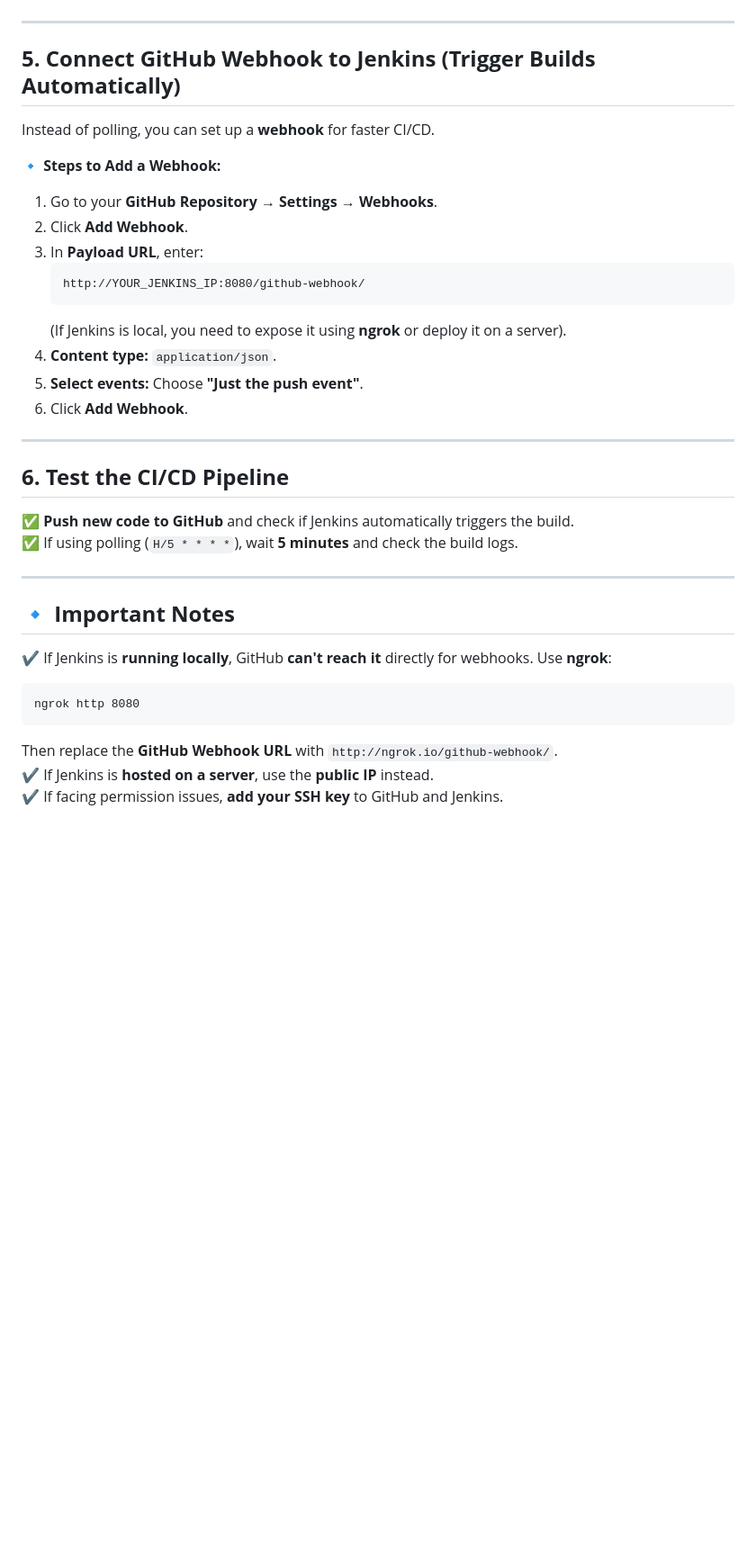
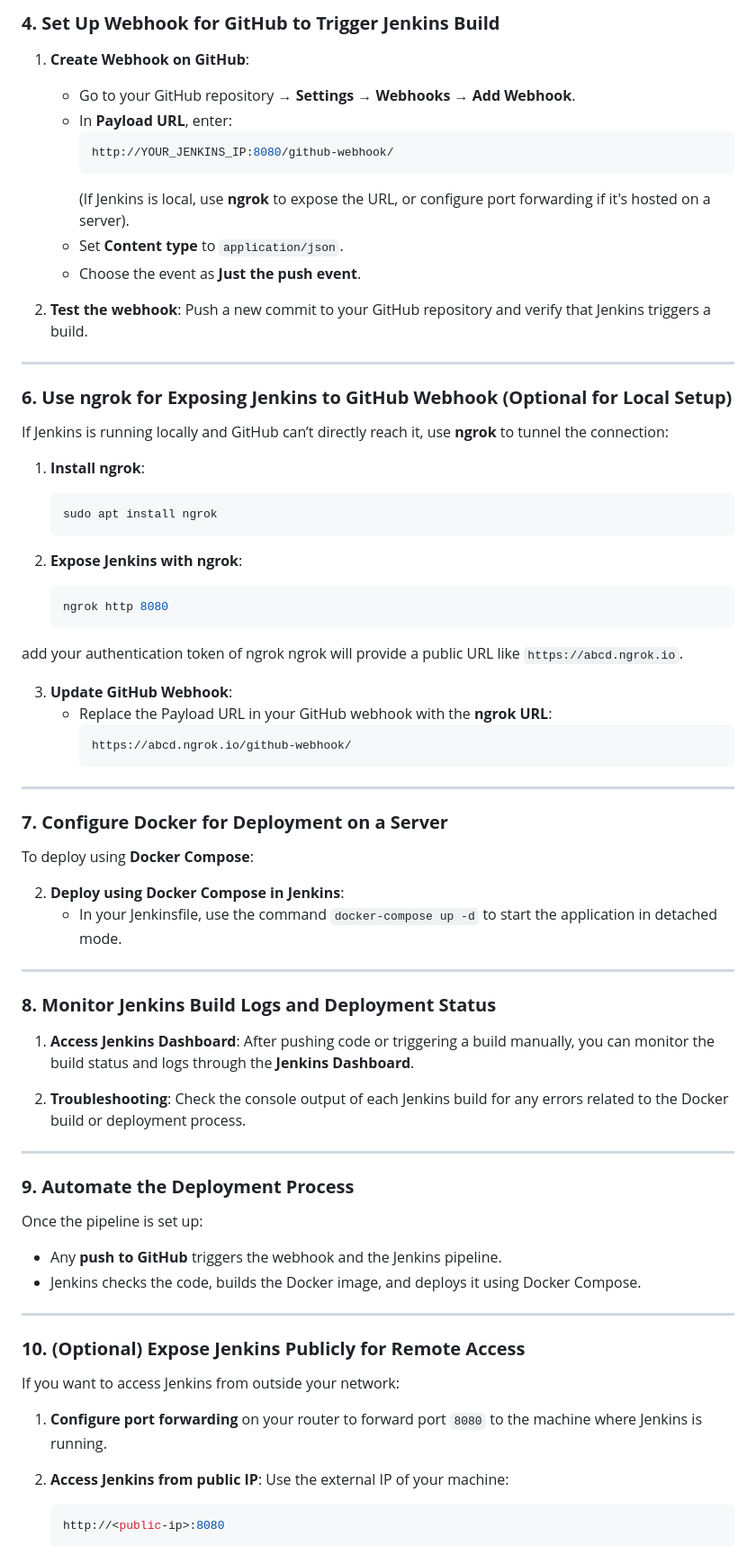
Before and after one commit to hassanali167/CI-CD-full-stack-pro, a Markdown page: README.md, the part around the change printed below. Shown: that part at 90% size. Rendered like a GitHub page; blank space fills up the shorter version.

````diff
--- a/README.md
+++ b/README.md
@@ -74,35 +83,77 @@ Jenkins needs access to your **GitHub repository** to pull code.
+### **4. Set Up Webhook for GitHub to Trigger Jenkins Build**
+
+1. **Create Webhook on GitHub**:
+   - Go to your GitHub repository → **Settings** → **Webhooks** → **Add Webhook**.
+   - In **Payload URL**, enter:
+     ```bash
+     http://YOUR_JENKINS_IP:8080/github-webhook/
+     ```
+     (If Jenkins is local, use **ngrok** to expose the URL, or configure port forwarding if it's hosted on a server).
+   - Set **Content type** to `application/json`.
+   - Choose the event as **Just the push event**.
+
+2. **Test the webhook**: Push a new commit to your GitHub repository and verify that Jenkins triggers a build.
 
 ---
 
-## **5. Connect GitHub Webhook to Jenkins (Trigger Builds Automatically)**
-Instead of polling, you can set up a **webhook** for faster CI/CD.
+### **6. Use ngrok for Exposing Jenkins to GitHub Webhook (Optional for Local Setup)**
 
-🔹 **Steps to Add a Webhook:**
-1. Go to your **GitHub Repository** → **Settings** → **Webhooks**.
-2. Click **Add Webhook**.
-3. In **Payload URL**, enter:
+If Jenkins is running locally and GitHub can’t directly reach it, use **ngrok** to tunnel the connection:
+
+1. **Install ngrok**:
+   ```bash
+   sudo apt install ngrok
    ```
-   http://YOUR_JENKINS_IP:8080/github-webhook/
+
+2. **Expose Jenkins with ngrok**:
+   ```bash
+   ngrok http 8080
    ```
-   (If Jenkins is local, you need to expose it using **ngrok** or deploy it on a server).
-4. **Content type:** `application/json`.
-5. **Select events:** Choose **"Just the push event"**.
-6. Click **Add Webhook**.
+add your authentication token of ngrok
+   ngrok will provide a public URL like `https://abcd.ngrok.io`.
+
+3. **Update GitHub Webhook**:
+   - Replace the Payload URL in your GitHub webhook with the **ngrok URL**:
+     ```bash
+     https://abcd.ngrok.io/github-webhook/
+     ```
 
 ---
 
-## **6. Test the CI/CD Pipeline**
-✅ **Push new code to GitHub** and check if Jenkins automatically triggers the build.
-✅ If using polling (`H/5 * * * *`), wait **5 minutes** and check the build logs.
+### **7. Configure Docker for Deployment on a Server**
+
+To deploy using **Docker Compose**:
+
+2. **Deploy using Docker Compose in Jenkins**:
+   - In your Jenkinsfile, use the command `docker-compose up -d` to start the application in detached mode.
 
 ---
 
-## **🔹 Important Notes**
-✔️ If Jenkins is **running locally**, GitHub **can't reach it** directly for webhooks. Use **ngrok**:
+### **8. Monitor Jenkins Build Logs and Deployment Status**
+
+1. **Access Jenkins Dashboard**: After pushing code or triggering a build manually, you can monitor the build status and logs through the **Jenkins Dashboard**.
+
+2. **Troubleshooting**: Check the console output of each Jenkins build for any errors related to the Docker build or deployment process.
+
+---
+
+### **9. Automate the Deployment Process**
+
+Once the pipeline is set up:
+
+- Any **push to GitHub** triggers the webhook and the Jenkins pipeline.
+- Jenkins checks the code, builds the Docker image, and deploys it using Docker Compose.
+
+---
+
+### **10. (Optional) Expose Jenkins Publicly for Remote Access**
+
+If you want to access Jenkins from outside your network:
+
+1. **Configure port forwarding** on your router to forward port `8080` to the machine where Jenkins is running.
+
+2. **Access Jenkins from public IP**: Use the external IP of your machine:
+   ```bash
+   http://<public-ip>:8080
    ```
-   ngrok http 8080
-   ```
-   Then replace the **GitHub Webhook URL** with `http://ngrok.io/github-webhook/`.
-✔️ If Jenkins is **hosted on a server**, use the **public IP** instead.
-✔️ If facing permission issues, **add your SSH key** to GitHub and Jenkins.
 
````
Also changed, not shown: other parts of README.md (+80 -134 lines).
